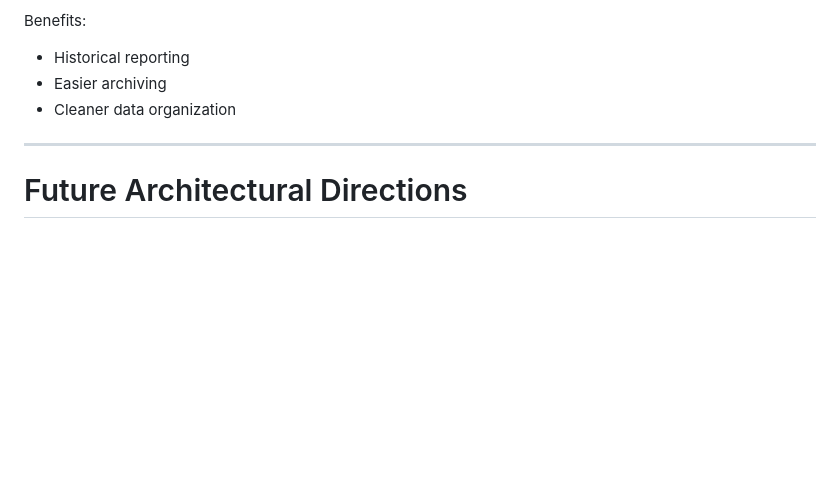
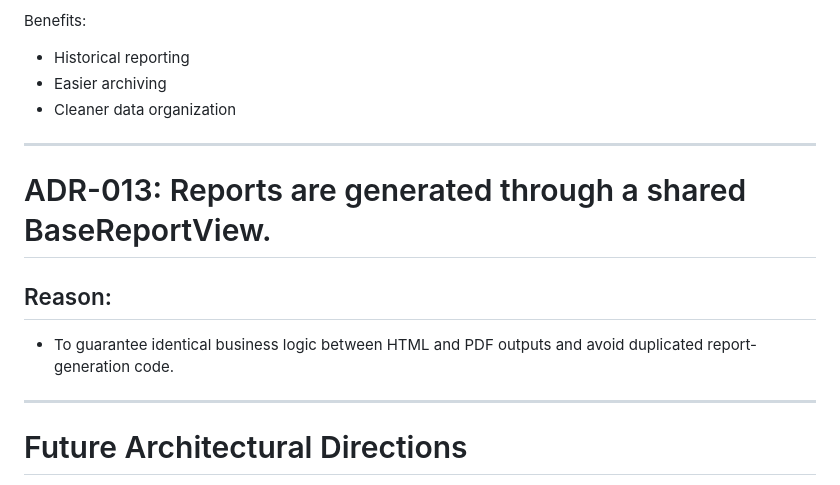
Before and after one commit to mehdiph/school_management_system, a Markdown page: docs/architecture-decisions.md, the part around the change. Drawn GitHub-style; blank space fills up the shorter version.

```diff
--- a/docs/architecture-decisions.md
+++ b/docs/architecture-decisions.md
@@ -347,6 +347,13 @@ Benefits:
 
 ---
 
+# ADR-013: Reports are generated through a shared BaseReportView.
+
+## Reason:
+* To guarantee identical business logic between HTML and PDF outputs and avoid duplicated report-generation code.
+
+---
+
 # Future Architectural Directions
 
 Planned modules:
```
Also changed, not shown: docs/apps/scheduling.md (added, +450 -0 lines).
